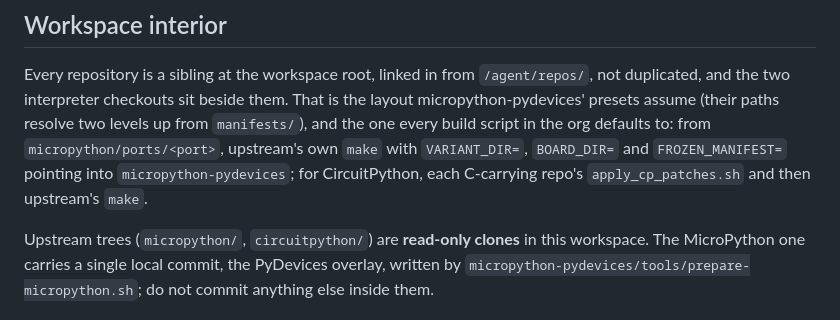
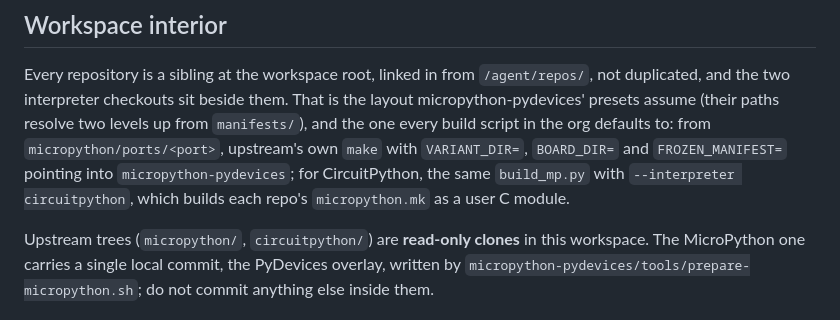
Before and after one commit to PyDevices/.github, a Markdown page: AGENTS.md, the part around the change. GitHub-like rendering.

Commit message:
AGENTS.md: CircuitPython builds go through build_mp.py, not apply_cp_patches.sh

```diff
--- a/AGENTS.md
+++ b/AGENTS.md
@@ -78,8 +78,9 @@ them. That is the layout micropython-pydevices' presets assume (their paths
 resolve two levels up from `manifests/`), and the one every build script in
 the org defaults to: from `micropython/ports/<port>`, upstream's own `make`
 with `VARIANT_DIR=`, `BOARD_DIR=` and `FROZEN_MANIFEST=` pointing into
-`micropython-pydevices`; for CircuitPython, each C-carrying repo's
-`apply_cp_patches.sh` and then upstream's `make`.
+`micropython-pydevices`; for CircuitPython, the same `build_mp.py` with
+`--interpreter circuitpython`, which builds each repo's `micropython.mk` as a
+user C module.
 
 Upstream trees (`micropython/`, `circuitpython/`) are **read-only clones** in
 this workspace. The MicroPython one carries a single local commit, the
```
